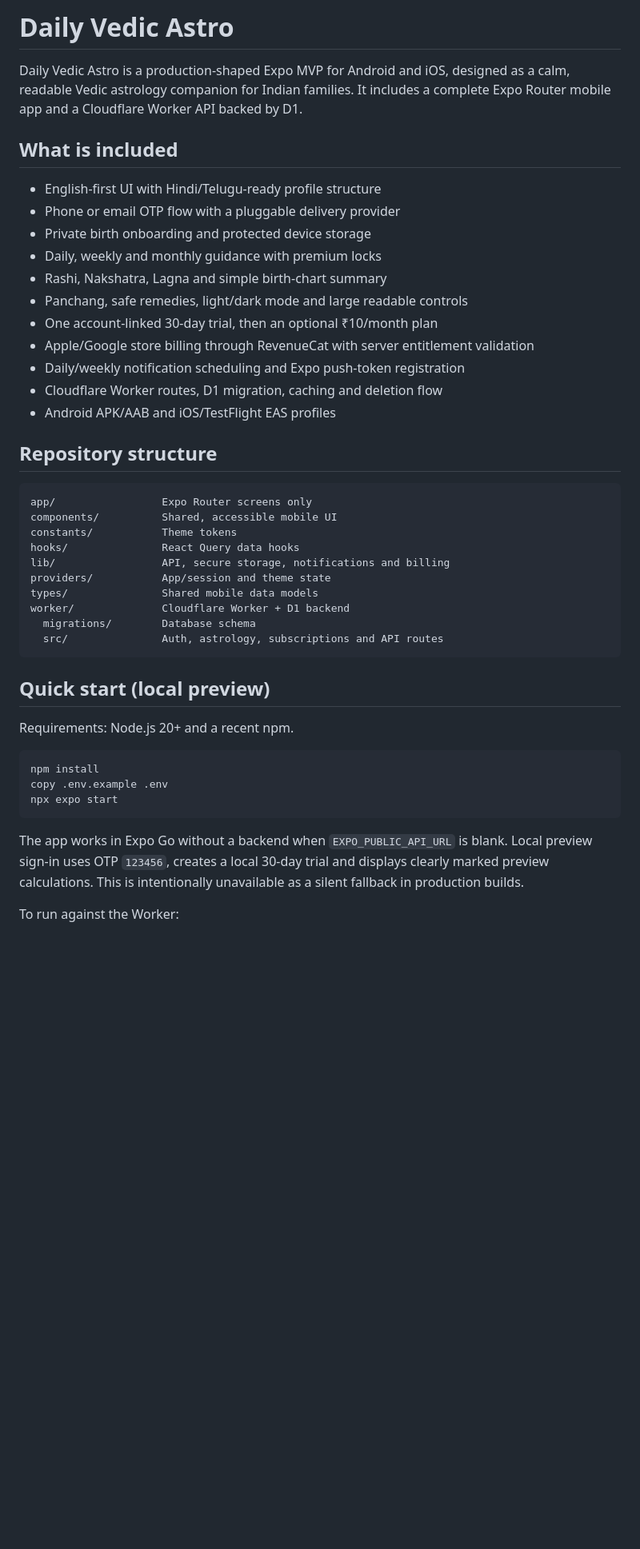
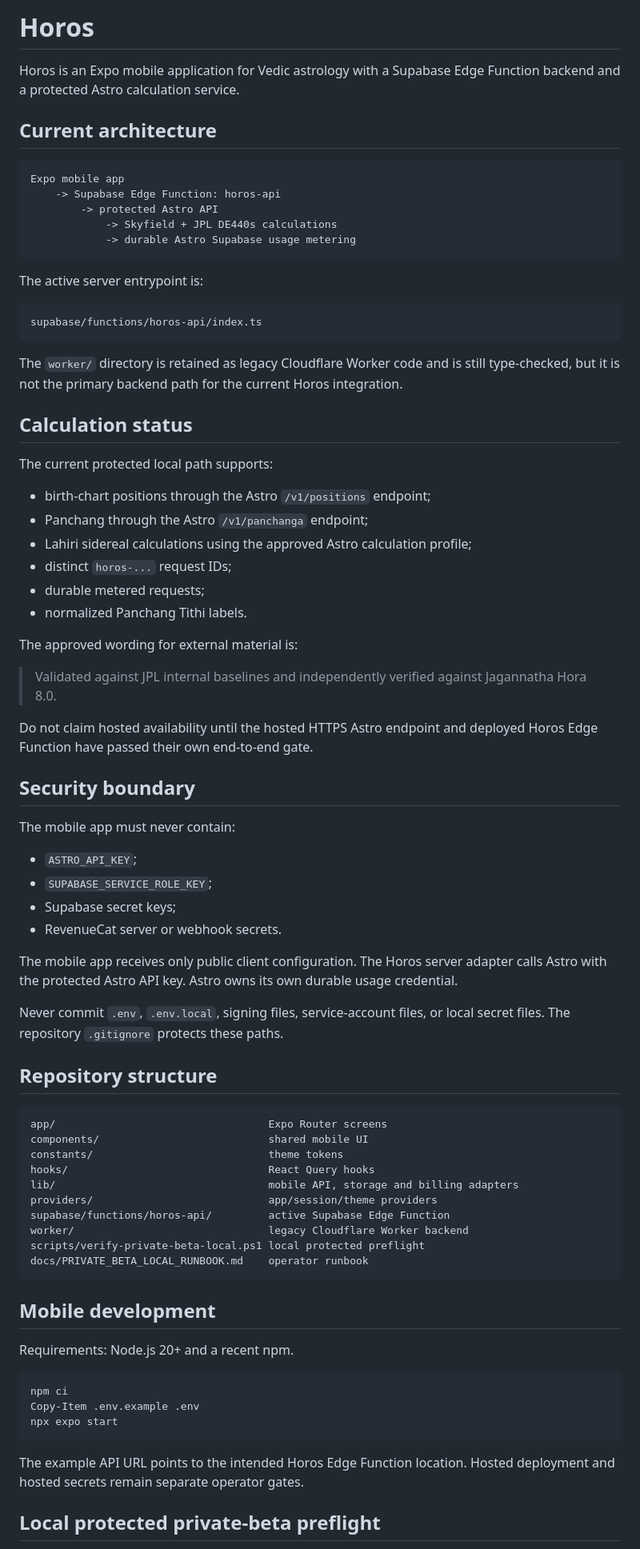
Before and after one commit to mkraja826/horos, a Markdown page: README.md, the part around one of its changes. Shown at 80% size. Drawn GitHub-style; blank space fills up the shorter version.

Commit message:
Replace stale backend documentation

````diff
--- a/README.md
+++ b/README.md
@@ -1,47 +1,81 @@
-# Daily Vedic Astro
+# Horos
 
-Daily Vedic Astro is a production-shaped Expo MVP for Android and iOS, designed as a calm, readable Vedic astrology companion for Indian families. It includes a complete Expo Router mobile app and a Cloudflare Worker API backed by D1.
+Horos is an Expo mobile application for Vedic astrology with a Supabase Edge Function backend and a protected Astro calculation service.
 
-## What is included
+## Current architecture
 
-- English-first UI with Hindi/Telugu-ready profile structure
-- Phone or email OTP flow with a pluggable delivery provider
-- Private birth onboarding and protected device storage
-- Daily, weekly and monthly guidance with premium locks
-- Rashi, Nakshatra, Lagna and simple birth-chart summary
-- Panchang, safe remedies, light/dark mode and large readable controls
-- One account-linked 30-day trial, then an optional ₹10/month plan
-- Apple/Google store billing through RevenueCat with server entitlement validation
-- Daily/weekly notification scheduling and Expo push-token registration
-- Cloudflare Worker routes, D1 migration, caching and deletion flow
-- Android APK/AAB and iOS/TestFlight EAS profiles
+```text
+Expo mobile app
+    -> Supabase Edge Function: horos-api
+        -> protected Astro API
+            -> Skyfield + JPL DE440s calculations
+            -> durable Astro Supabase usage metering
+```
+
+The active server entrypoint is:
+
+```text
+supabase/functions/horos-api/index.ts
+```
+
+The `worker/` directory is retained as legacy Cloudflare Worker code and is still type-checked, but it is not the primary backend path for the current Horos integration.
+
+## Calculation status
+
+The current protected local path supports:
+
+- birth-chart positions through the Astro `/v1/positions` endpoint;
+- Panchang through the Astro `/v1/panchanga` endpoint;
+- Lahiri sidereal calculations using the approved Astro calculation profile;
+- distinct `horos-...` request IDs;
+- durable metered requests;
+- normalized Panchang Tithi labels.
+
+The approved wording for external material is:
+
+> Validated against JPL internal baselines and independently verified against Jagannatha Hora 8.0.
+
+Do not claim hosted availability until the hosted HTTPS Astro endpoint and deployed Horos Edge Function have passed their own end-to-end gate.
+
+## Security boundary
+
+The mobile app must never contain:
+
+- `ASTRO_API_KEY`;
+- `SUPABASE_SERVICE_ROLE_KEY`;
+- Supabase secret keys;
+- RevenueCat server or webhook secrets.
+
+The mobile app receives only public client configuration. The Horos server adapter calls Astro with the protected Astro API key. Astro owns its own durable usage credential.
+
+Never commit `.env`, `.env.local`, signing files, service-account files, or local secret files. The repository `.gitignore` protects these paths.
 
 ## Repository structure
 
 ```text
-app/                 Expo Router screens only
-components/          Shared, accessible mobile UI
-constants/           Theme tokens
-hooks/               React Query data hooks
-lib/                 API, secure storage, notifications and billing
-providers/           App/session and theme state
-types/               Shared mobile data models
-worker/              Cloudflare Worker + D1 backend
-  migrations/        Database schema
-  src/               Auth, astrology, subscriptions and API routes
+app/                                  Expo Router screens
+components/                           shared mobile UI
+constants/                            theme tokens
+hooks/                                React Query hooks
+lib/                                  mobile API, storage and billing adapters
+providers/                            app/session/theme providers
+supabase/functions/horos-api/         active Supabase Edge Function
+worker/                               legacy Cloudflare Worker backend
+scripts/verify-private-beta-local.ps1 local protected preflight
+docs/PRIVATE_BETA_LOCAL_RUNBOOK.md    operator runbook
 ```
 
-## Quick start (local preview)
+## Mobile development
 
 Requirements: Node.js 20+ and a recent npm.
 
-```bash
-npm install
-copy .env.example .env
+```powershell
+npm ci
+Copy-Item .env.example .env
 npx expo start
 ```
 
-The app works in Expo Go without a backend when `EXPO_PUBLIC_API_URL` is blank. Local preview sign-in uses OTP `123456`, creates a local 30-day trial and displays clearly marked preview calculations. This is intentionally unavailable as a silent fallback in production builds.
+The example API URL points to the intended Horos Edge Function location. Hosted deployment and hosted secrets remain separate operator gates.
 
-To run against the Worker:
+## Local protected private-beta preflight
 
````
Also changed, not shown: other parts of README.md (+44 -113 lines).
